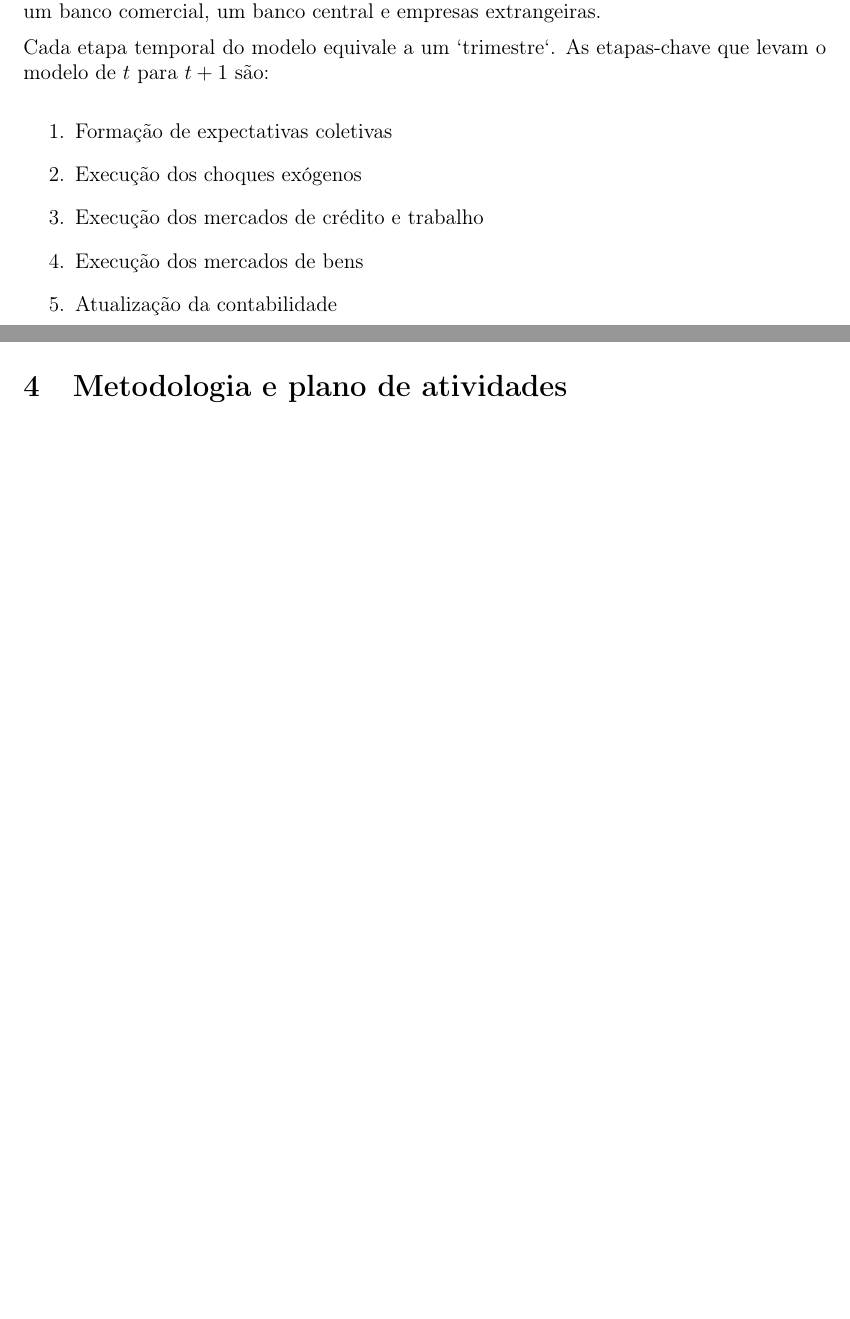
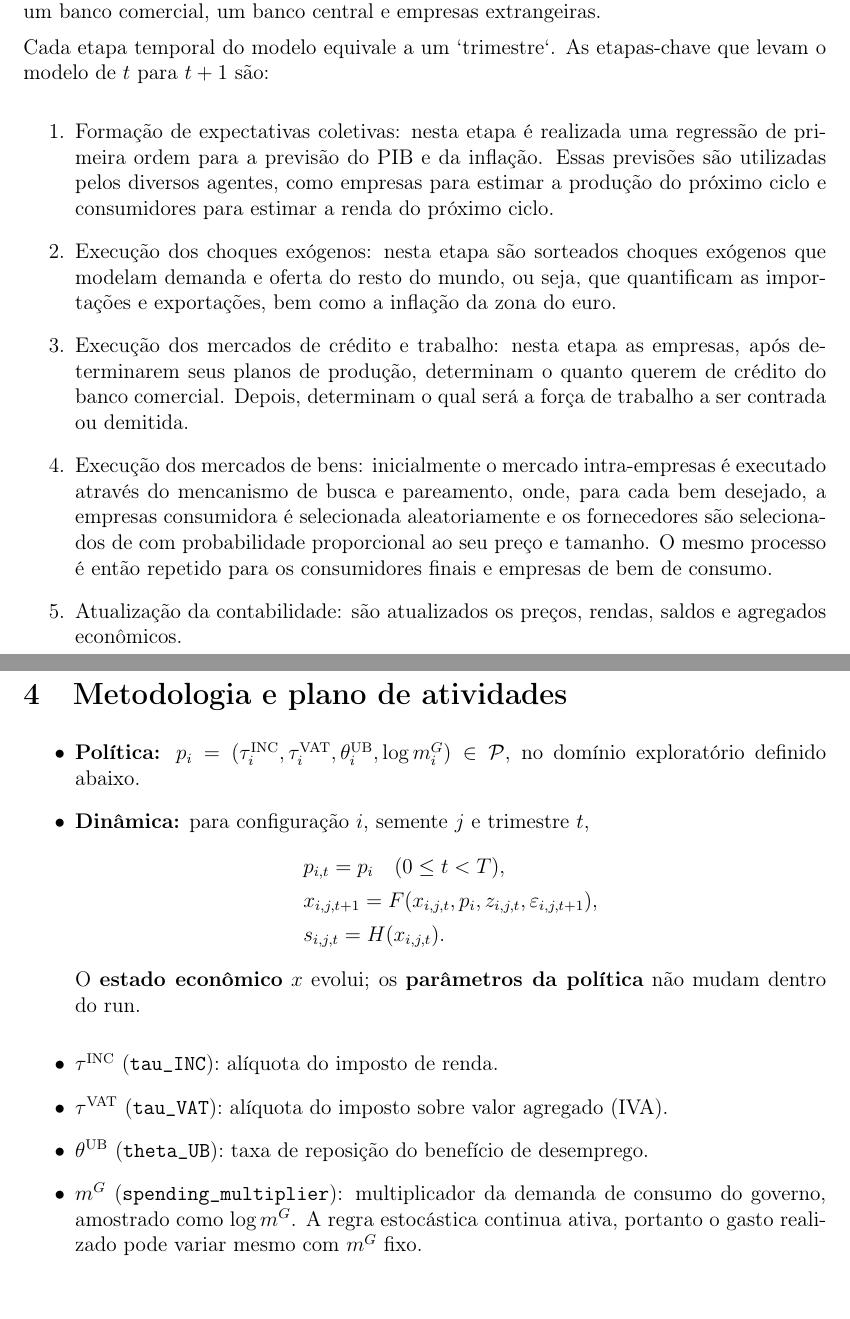
Before and after one commit to danielbandrade/BeforeIT-dba, a LaTeX document (dba-studies/projeto-pesquisa/plano-de-pesquisa.tex): two parts of pages 4 and 5 of 7 before the commit and two parts of pages 4 and 6 of 9 after it, joined at a grey line, cut so that both start at the same text, the shorter picture padded with empty space. Compiled offline with pdfLaTeX.

Commit message:
agora todas as secoes tem conteudo

```diff
--- a/dba-studies/projeto-pesquisa/plano-de-pesquisa.tex
+++ b/dba-studies/projeto-pesquisa/plano-de-pesquisa.tex
@@ -112,11 +112,11 @@ Os agentes do modelo são famílias ativas e invativas, empresas e empresários,
 Cada etapa temporal do modelo equivale a um `trimestre`. As etapas-chave que levam o modelo de $t$ para $t+1$ são:
 
 \begin{enumerate}
-    \item Formação de expectativas coletivas
-    \item Execução dos choques exógenos
-    \item Execução dos mercados de crédito e trabalho
-    \item Execução dos mercados de bens
-    \item Atualização da contabilidade
+    \item Formação de expectativas coletivas: nesta etapa é realizada uma regressão de primeira ordem para a previsão do PIB e da inflação. Essas previsões são utilizadas pelos diversos agentes, como empresas para estimar a produção do próximo ciclo e consumidores para estimar a renda do próximo ciclo.
+    \item Execução dos choques exógenos: nesta etapa são sorteados choques exógenos que modelam demanda e oferta do resto do mundo, ou seja, que quantificam as importações e exportações, bem como a inflação da zona do euro.
+    \item Execução dos mercados de crédito e trabalho: nesta etapa as empresas, após determinarem seus planos de produção, determinam o quanto querem de crédito do banco comercial. Depois, determinam o qual será a força de trabalho a ser contrada ou demitida.
+    \item Execução dos mercados de bens: inicialmente o mercado intra-empresas é executado através do mencanismo de busca e pareamento, onde, para cada bem desejado, a empresas consumidora é selecionada aleatoriamente e os fornecedores são selecionados de com probabilidade proporcional ao seu preço e tamanho. O mesmo processo é então repetido para os consumidores finais e empresas de bem de consumo.
+    \item Atualização da contabilidade: são atualizados os preços, rendas, saldos e agregados econômicos.
 \end{enumerate}
 
 \begin{figure}[H]
@@ -130,6 +130,31 @@ Cada etapa temporal do modelo equivale a um `trimestre`. As etapas-chave que lev
 \section{Metodologia e plano de atividades}
 
-\begin{table}[htbp]
+\begin{itemize}
+    \item \textbf{Política:}
+    \(p_i=(\tau_i^{\mathrm{INC}},\tau_i^{\mathrm{VAT}},
+    \theta_i^{\mathrm{UB}},\log m_i^G)\in\mathcal{P}\),
+    no domínio exploratório definido abaixo.
+
+    \item \textbf{Dinâmica:} para configuração \(i\), semente \(j\) e trimestre \(t\),
+    \[
+    \begin{array}{l}
+    p_{i,t}=p_i \quad (0\leq t<T),\\[0.4em]
+    x_{i,j,t+1}=F(x_{i,j,t},p_i,z_{i,j,t},\varepsilon_{i,j,t+1}),\\[0.4em]
+    s_{i,j,t}=H(x_{i,j,t}).
+    \end{array}
+    \]
+    O \textbf{estado econômico} \(x\) evolui; os
+    \textbf{parâmetros da política} não mudam dentro do run.
+\end{itemize}
+
+\begin{itemize}
+    \item \(\tau^{\mathrm{INC}}\) (\texttt{tau\_INC}): alíquota do imposto de renda.
+    \item \(\tau^{\mathrm{VAT}}\) (\texttt{tau\_VAT}): alíquota do imposto sobre valor agregado (IVA).
+    \item \(\theta^{\mathrm{UB}}\) (\texttt{theta\_UB}): taxa de reposição do benefício de desemprego.
+    \item \(m^G\) (\texttt{spending\_multiplier}): multiplicador da demanda de consumo do governo, amostrado como \(\log m^G\). A regra estocástica continua ativa, portanto o gasto realizado pode variar mesmo com \(m^G\) fixo.
+\end{itemize}
+
+\begin{table}[H]
 \centering
 \caption{Plano de atividades por semestre}
 \label{tab:plano-atividades}
@@ -161,6 +186,6 @@ Complete coursework, qualification, writing, and submission
 \end{tabularx}
 \end{table}
 
-
+\clearpage
 \section{Resultados parciais, se houver}
 
```
Also changed, not shown: dba-studies/projeto-pesquisa/plano-de-pesquisa.pdf, dba-studies/projeto-pesquisa/ridge-quadratic-learning-curve.png (added), dba-studies/projeto-pesquisa/test-policy-trajectories.png (added), dba-studies/projeto-pesquisa/plano-de-pesquisa.tex (18 more changed lines), 6 other files.
